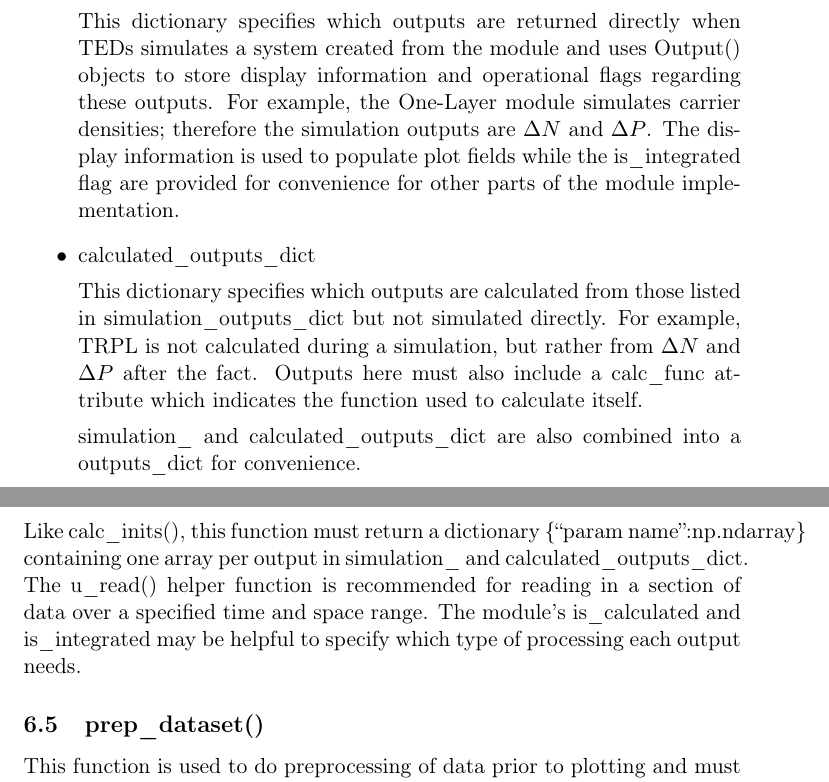
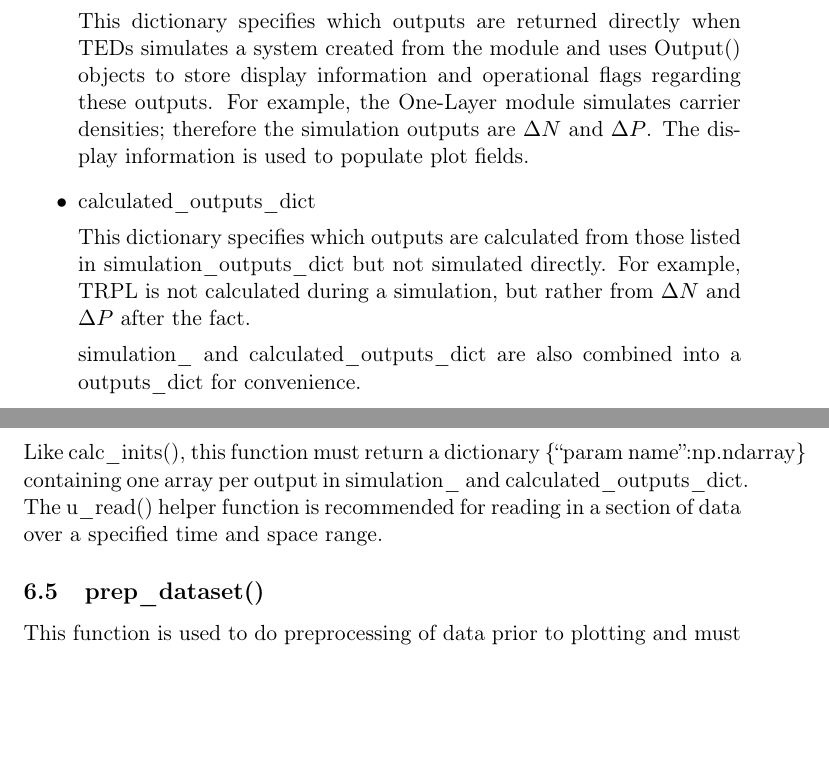
Before and after one commit to HagesLab/OneLayer, a LaTeX document (Documentation/Transient Electron Dynamics Simulator User Guide.tex): two parts of pages 37 and 38 of 39, joined at a grey line, cut so that both start at the same text, the shorter picture padded with empty space. Compiled offline with pdfLaTeX.

Commit message:
Remove mention of calc_func from user guide

```diff
--- a/Documentation/Transient Electron Dynamics Simulator User Guide.tex
+++ b/Documentation/Transient Electron Dynamics Simulator User Guide.tex
@@ -618,10 +618,10 @@
 			\par This dictionary  \{“internal name”:”displayed name”\} can be used to define custom system flags, their default values, and whether these values should be toggleable. Examples of these are the "Steady State Input" and "Symmetric System" flags described in the Initial Tab Overview section.
 
 			\item simulation\_outputs\_dict
-			\par This dictionary specifies which outputs are returned directly when TEDs simulates a system created from the module and uses Output() objects to store display information and operational flags regarding these outputs. For example, the One-Layer module simulates carrier densities; therefore the simulation outputs are $\Delta N$ and $\Delta P$. The display information is used to populate plot fields while the is\_integrated flag are provided for convenience for other parts of the module implementation.
+			\par This dictionary specifies which outputs are returned directly when TEDs simulates a system created from the module and uses Output() objects to store display information and operational flags regarding these outputs. For example, the One-Layer module simulates carrier densities; therefore the simulation outputs are $\Delta N$ and $\Delta P$. The display information is used to populate plot fields.
 
 			\item calculated\_outputs\_dict
-			\par This dictionary specifies which outputs are calculated from those listed in simulation\_outputs\_dict but not simulated directly. For example, TRPL is not calculated during a simulation, but rather from $\Delta N$ and $\Delta P$ after the fact. Outputs here must also include a calc\_func attribute which indicates the function used to calculate itself.
+			\par This dictionary specifies which outputs are calculated from those listed in simulation\_outputs\_dict but not simulated directly. For example, TRPL is not calculated during a simulation, but rather from $\Delta N$ and $\Delta P$ after the fact.
 
 			\par simulation\_ and calculated\_outputs\_dict are also combined into a outputs\_dict for convenience.
 
@@ -636,10 +636,10 @@
 		\par This function is used by TEDs to call the function(s) responsible for (1) preprocessing inputs, (2) simulating the data, and (3) writing the data to output files. It is not required to use all of simulate()’s arguments, and any implementation which completes the three mentioned items is acceptable. For the One-Layer, all three of these tasks are completed by the driver function ode\_nanowire().
 
 		\subsection{get\_overview\_analysis()}
-		\par Like calc\_inits(), this function must return a dictionary \{“param name”:np.ndarray\} containing one array per output in simulation\_ and calculated\_outputs\_dict. The u\_read() helper function is recommended for reading in a section of data over a specified time and space range. The module’s is\_calculated and is\_integrated may be helpful to specify which type of processing each output needs.
+		\par Like calc\_inits(), this function must return a dictionary \{“param name”:np.ndarray\} containing one array per output in simulation\_ and calculated\_outputs\_dict. The u\_read() helper function is recommended for reading in a section of data over a specified time and space range.
 
 		\subsection{prep\_dataset()}
-		\par This function is used to do preprocessing of data prior to plotting and must return a 1D array of data (a single time step) to be plotted or a 2D array (time and space) to be integrated. For instance, the TRPL requires multiplying the radiative recombination by a weighting function prior to plotting. For most outputs preprocessing is simply reading the appropriate entry of sim\_data or calling the appropriate calc\_func. It is highly recommended that calc\_funcs employ numpy vectorization or similar for compatibility with both 1D and 2D inputs.
+		\par This function is used to do preprocessing of data prior to plotting and must return a 1D array of data (a single time step) to be plotted or a 2D array (time and space) to be integrated. For instance, the TRPL requires multiplying the radiative recombination by a weighting function prior to plotting. For most outputs preprocessing is simply reading the appropriate entry of sim\_data or calling the appropriate calculation function.
 
 		\subsection{get\_IC\_carry()}
 		\par This function is used to assign current data values to param\_dict for regenerating MSF files using the carryover feature. This function must write into the appropriate entry of param\_dict using include\_flags to determine how to respond to which items are selected in the carryover feature.
```
Also changed, not shown: Documentation/Transient Electron Dynamics Simulator User Guide.pdf, Documentation/Transient Electron Dynamics Simulator User Guide.tex (2 more changed lines).
